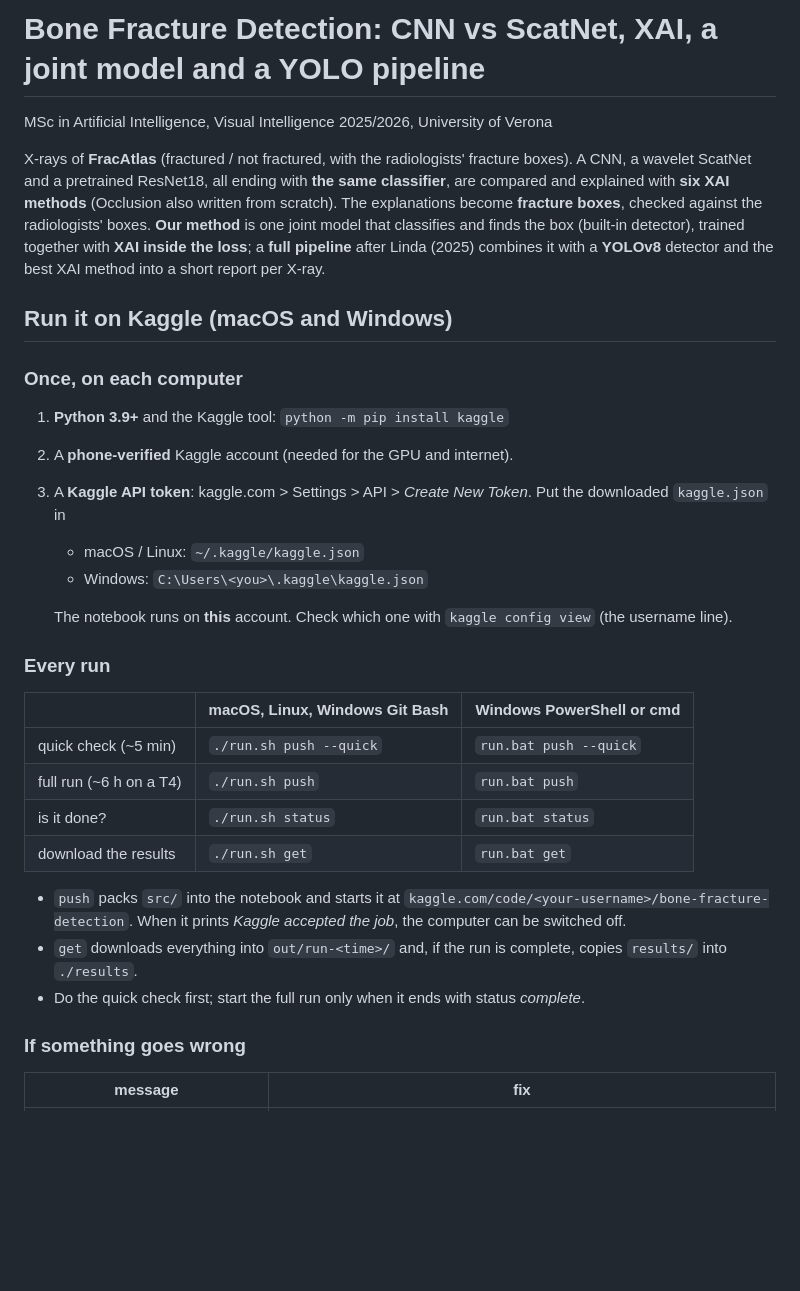
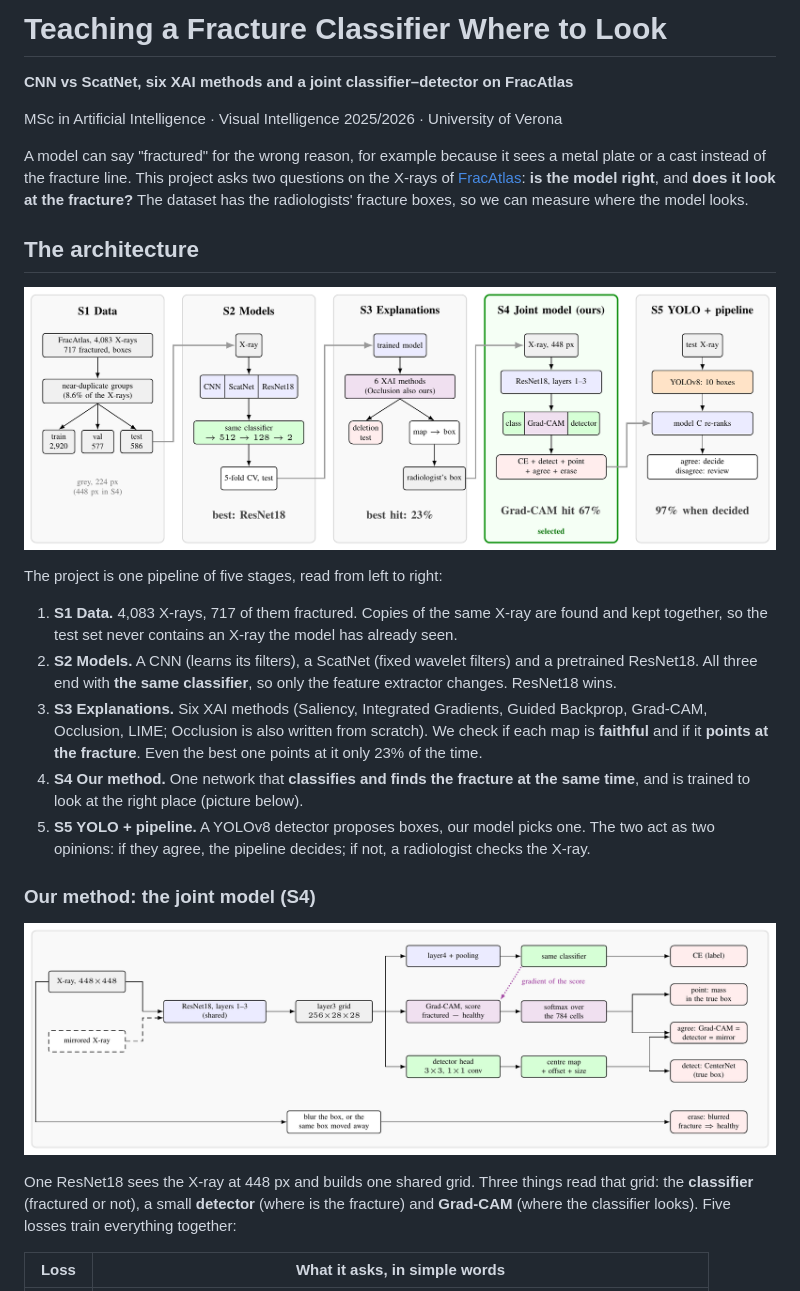
Before and after one commit to silvergjeka22/bone-fracture-detection, a Markdown page: README.md, the part around the change printed below. Drawn GitHub-style; pictures changed too: docs/architecture.png (added), docs/joint_model.png (added); blank space fills up the shorter version.

Commit message:
update photos and read me

```diff
--- a/README.md
+++ b/README.md
@@ -1,41 +1,40 @@
-# Bone Fracture Detection: CNN vs ScatNet, XAI, a joint model and a YOLO pipeline
+# Teaching a Fracture Classifier Where to Look
 
-MSc in Artificial Intelligence, Visual Intelligence 2025/2026, University of Verona
+**CNN vs ScatNet, six XAI methods and a joint classifier–detector on FracAtlas**
 
-X-rays of **FracAtlas** (fractured / not fractured, with the radiologists' fracture boxes). A CNN, a wavelet
-ScatNet and a pretrained ResNet18, all ending with **the same classifier**, are compared and explained with
-**six XAI methods** (Occlusion also written from scratch). The explanations become **fracture boxes**,
-checked against the radiologists' boxes. **Our method** is one joint model that classifies and finds the box
-(built-in detector), trained together with **XAI inside the loss**; a **full pipeline** after Linda (2025) combines
-it with a **YOLOv8** detector and the best XAI method into a short report per X-ray.
+MSc in Artificial Intelligence · Visual Intelligence 2025/2026 · University of Verona
 
-## Run it on Kaggle (macOS and Windows)
+A model can say "fractured" for the wrong reason, for example because it sees a metal plate or a cast instead of
+the fracture line. This project asks two questions on the X-rays of
+[FracAtlas](https://www.kaggle.com/datasets/mahmudulhasantasin/fracatlas-original-dataset):
+**is the model right**, and **does it look at the fracture?** The dataset has the radiologists' fracture boxes, so we
+can measure where the model looks.
 
-### Once, on each computer
+## The architecture
 
-1. **Python 3.9+** and the Kaggle tool: `python -m pip install kaggle`
-2. A **phone-verified** Kaggle account (needed for the GPU and internet).
-3. A **Kaggle API token**: kaggle.com > Settings > API > *Create New Token*. Put the downloaded `kaggle.json` in
-   - macOS / Linux: `~/.kaggle/kaggle.json`
-   - Windows: `C:\Users\<you>\.kaggle\kaggle.json`
+![The architecture of the project](docs/architecture.png)
 
-   The notebook runs on **this** account. Check which one with `kaggle config view` (the username line).
+The project is one pipeline of five stages, read from left to right:
 
-### Every run
+1. **S1 Data.** 4,083 X-rays, 717 of them fractured. Copies of the same X-ray are found and kept together, so the test
+   set never contains an X-ray the model has already seen.
+2. **S2 Models.** A CNN (learns its filters), a ScatNet (fixed wavelet filters) and a pretrained ResNet18. All three
+   end with **the same classifier**, so only the feature extractor changes. ResNet18 wins.
+3. **S3 Explanations.** Six XAI methods (Saliency, Integrated Gradients, Guided Backprop, Grad-CAM, Occlusion, LIME;
+   Occlusion is also written from scratch). We check if each map is **faithful** and if it **points at the fracture**.
+   Even the best one points at it only 23% of the time.
+4. **S4 Our method.** One network that **classifies and finds the fracture at the same time**, and is trained to look
+   at the right place (picture below).
+5. **S5 YOLO + pipeline.** A YOLOv8 detector proposes boxes, our model picks one. The two act as two opinions: if they
+   agree, the pipeline decides; if not, a radiologist checks the X-ray.
 
-| | macOS, Linux, Windows Git Bash | Windows PowerShell or cmd |
-|---|---|---|
-| quick check (~5 min) | `./run.sh push --quick` | `run.bat push --quick` |
-| full run (~6 h on a T4) | `./run.sh push` | `run.bat push` |
-| is it done? | `./run.sh status` | `run.bat status` |
-| download the results | `./run.sh get` | `run.bat get` |
+### Our method: the joint model (S4)
 
-- `push` packs `src/` into the notebook and starts it at `kaggle.com/code/<your-username>/bone-fracture-detection`.
-  When it prints *Kaggle accepted the job*, the computer can be switched off.
-- `get` downloads everything into `out/run-<time>/` and, if the run is complete, copies `results/` into `./results`.
-- Do the quick check first; start the full run only when it ends with status *complete*.
+![The joint model](docs/joint_model.png)
 
-### If something goes wrong
+One ResNet18 sees the X-ray at 448 px and builds one shared grid. Three things read that grid: the **classifier**
+(fractured or not), a small **detector** (where is the fracture) and **Grad-CAM** (where the classifier looks). Five
+losses train everything together:
 
-| message | fix |
+| Loss | What it asks, in simple words |
 |---|---|
```
Also changed, not shown: other parts of README.md (+114 -102 lines).
